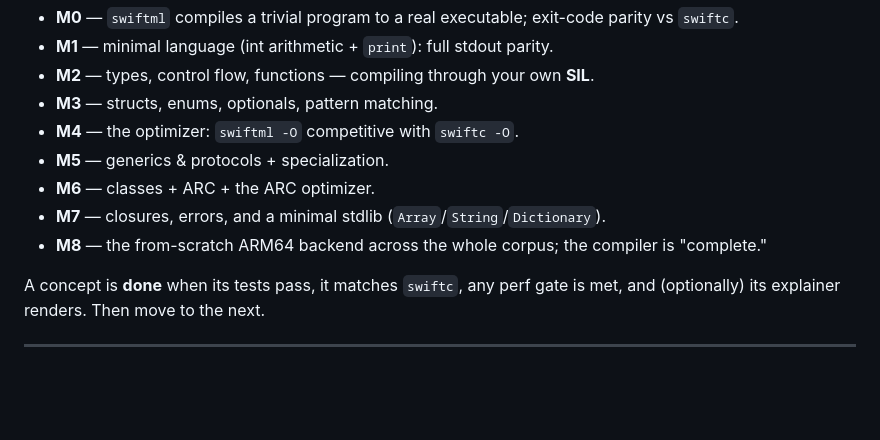
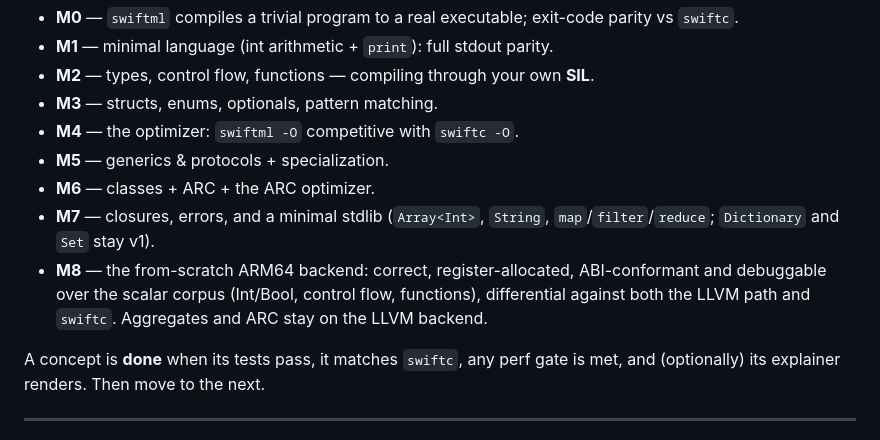
Before and after one commit to lascar-pacagi/SwiftML, a Markdown page: course/GUIDE.md, the part around the change. Rendered like a GitHub page; blank space fills up the shorter version.

Commit message:
GUIDE: scope M7 and M8 to what was actually built
M7 listed Dictionary (concept 32 builds [Int] map/filter/reduce; Dictionary/Set are v1), and
M8 claimed the ARM64 backend covers 'the whole corpus' — it covers the scalar corpus, with
aggregates and ARC staying on the LLVM path.

Co-Authored-By: Claude Code <noreply@anthropic.com>
Claude-Session: https://claude.ai/code/session_01RN8PN1MAvRWTjPg8BnfxbL

```diff
--- a/course/GUIDE.md
+++ b/course/GUIDE.md
@@ -283,8 +283,11 @@ The big checkpoints, in order (full list in `../PLAN.md` §7):
 - **M4** — the optimizer: `swiftml -O` competitive with `swiftc -O`.
 - **M5** — generics & protocols + specialization.
 - **M6** — classes + ARC + the ARC optimizer.
-- **M7** — closures, errors, and a minimal stdlib (`Array`/`String`/`Dictionary`).
-- **M8** — the from-scratch ARM64 backend across the whole corpus; the compiler is "complete."
+- **M7** — closures, errors, and a minimal stdlib (`Array<Int>`, `String`, `map`/`filter`/`reduce`;
+  `Dictionary` and `Set` stay v1).
+- **M8** — the from-scratch ARM64 backend: correct, register-allocated, ABI-conformant and
+  debuggable over the scalar corpus (Int/Bool, control flow, functions), differential against both
+  the LLVM path and `swiftc`. Aggregates and ARC stay on the LLVM backend.
 
 A concept is **done** when its tests pass, it matches `swiftc`, any perf gate is met, and
 (optionally) its explainer renders. Then move to the next.
```
